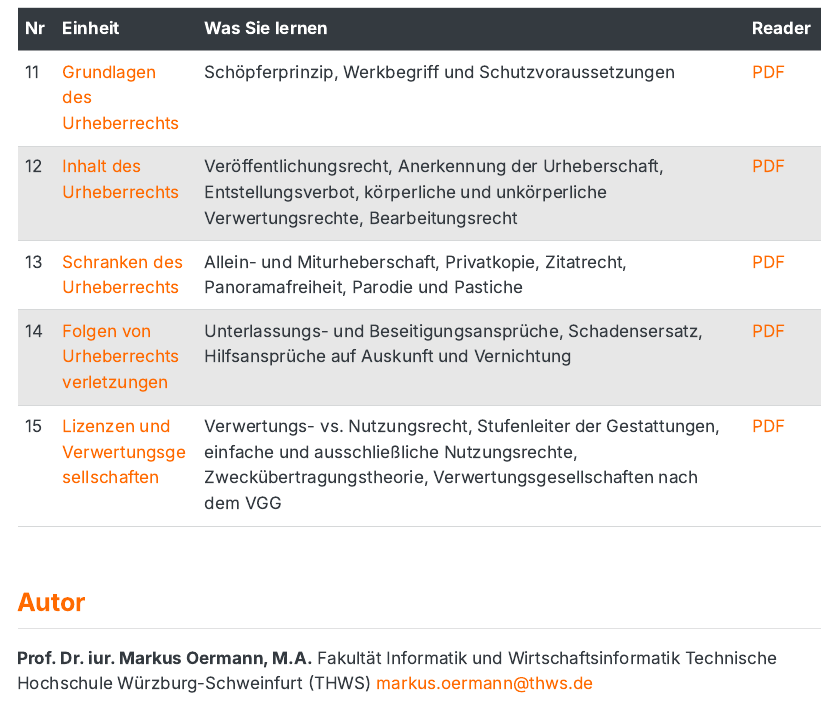
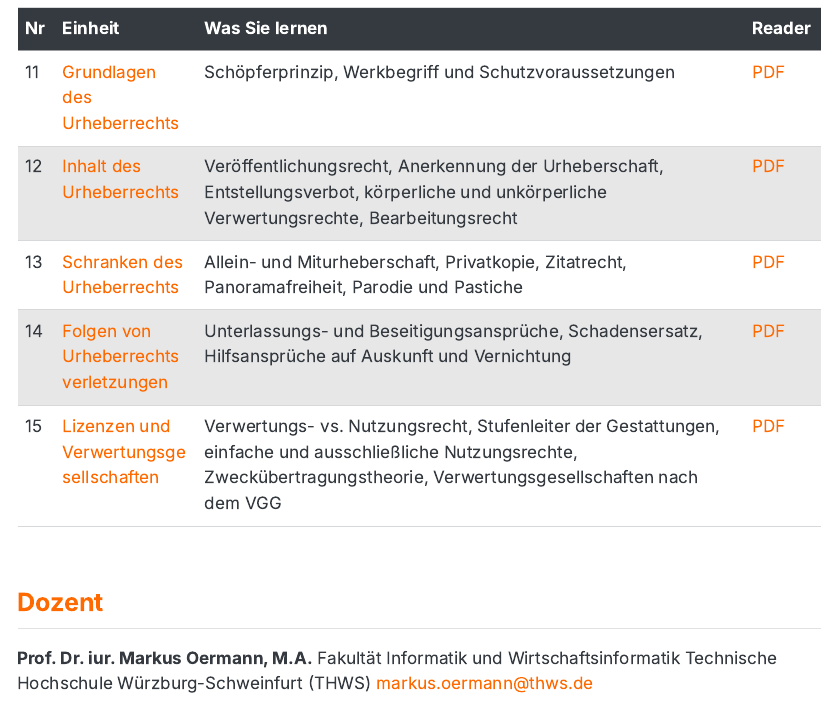
Before and after one commit to markusoermann/MedR, a Quarto document (index.qmd): the page in a window 1100 px wide, from 2990 px down. The pictures show the output file index.html that the author committed with the source, opened offline.

Commit message:
Überschrift auf Startseite von Autor zu Dozent geändert
Co-Authored-By: Claude Sonnet 5 <noreply@anthropic.com>

```diff
--- a/index.qmd
+++ b/index.qmd
@@ -82,7 +82,7 @@ Vom Schöpferprinzip über die Verwertungs- und Persönlichkeitsrechte der Urheb
 | 14 | [Folgen von Urheberrechtsverletzungen](14_urheberrecht_folgen.html) | Unterlassungs- und Beseitigungsansprüche, Schadensersatz, Hilfsansprüche auf Auskunft und Vernichtung | [PDF](14_urheberrecht_folgen.pdf) |
 | 15 | [Lizenzen und Verwertungsgesellschaften](15_lizenzen_vgs.html) | Verwertungs- vs. Nutzungsrecht, Stufenleiter der Gestattungen, einfache und ausschließliche Nutzungsrechte, Zweckübertragungstheorie, Verwertungsgesellschaften nach dem VGG | [PDF](15_lizenzen_vgs.pdf) |
 
-## Autor
+## Dozent
 
 **Prof. Dr. iur. Markus Oermann, M.A.**
 Fakultät Informatik und Wirtschaftsinformatik
```
Also changed, not shown: index.html.
